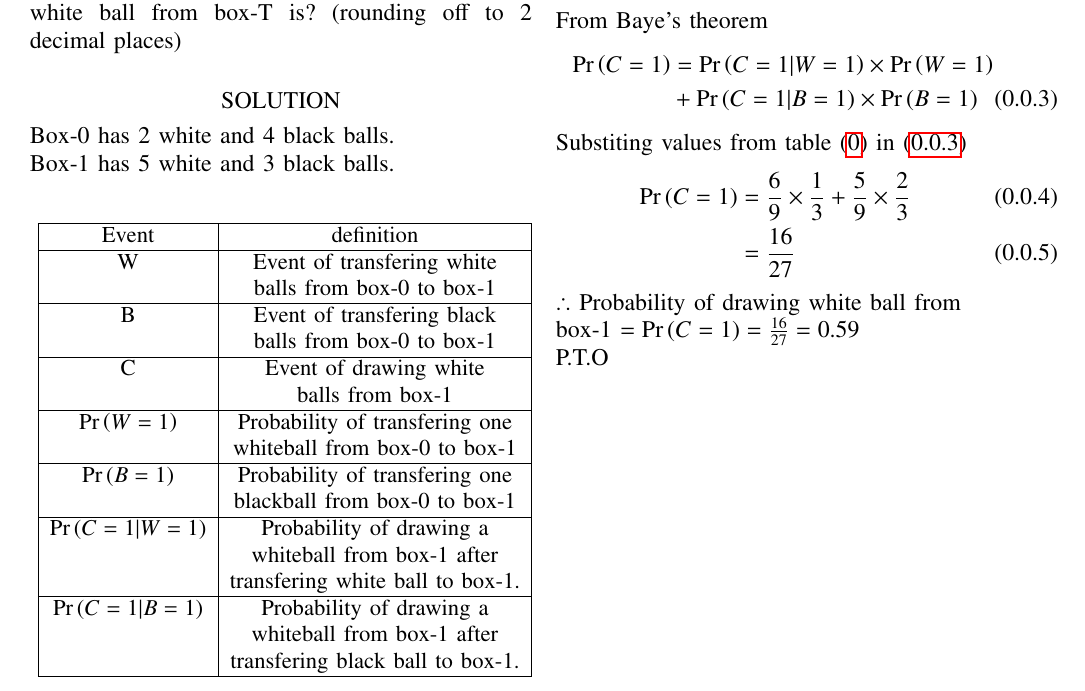
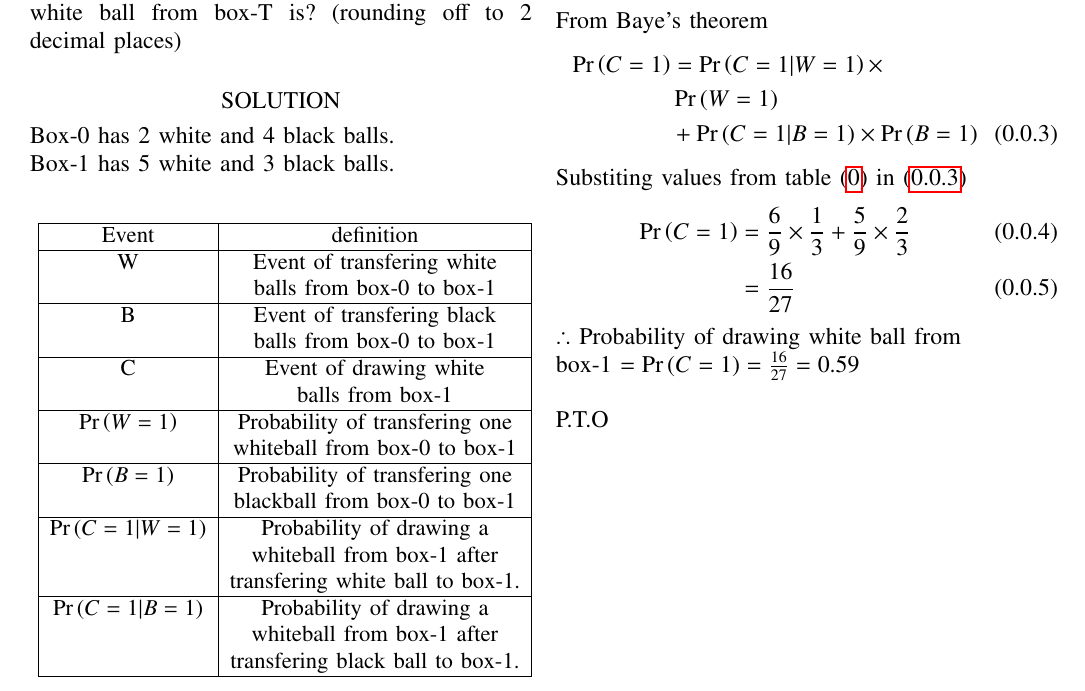
Before and after one commit to N-Manaswini23/assignment3, a LaTeX problem sheet (assignment3.tex): part of page 1 of 2, cut so that both start at the same text. Compiled offline with pdfLaTeX.

Commit message:
Add files via upload

```diff
--- a/assignment3.tex
+++ b/assignment3.tex
@@ -201,7 +201,8 @@ $\pr{C=1|W=1}$ & $\frac{6}{9}$ \\
 \end{align}
  From Baye's theorem
 \begin{align}
-\pr{C=1}&=\pr{C=1|W=1} \times \pr{W=1} \notag \\
+\pr{C=1}&=\pr{C=1|W=1} \times \notag \\
+& \pr{W=1} \notag \\
  & +\pr{C=1|B=1} \times \pr{B=1}  \label{5}
 \end{align}
 Substiting values from table \eqref{tab:2} in \eqref{5}
@@ -210,7 +211,7 @@ Substiting values from table \eqref{tab:2} in \eqref{5}
 &=\frac{16}{27} \label{6}
 \end{align}
 $\therefore$ Probability of drawing white ball from\\
- box-1 $=\pr{C=1}=\frac{16}{27}=0.59$ \\
+ box-1 $=\pr{C=1}=\frac{16}{27}=0.59$ \\ \\
  P.T.O \\
 \begin{figure}[htb!]
 \begin{center}
```
Also changed, not shown: assignment-3.pdf.
